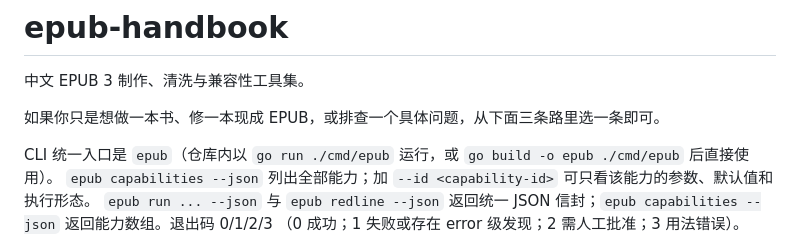
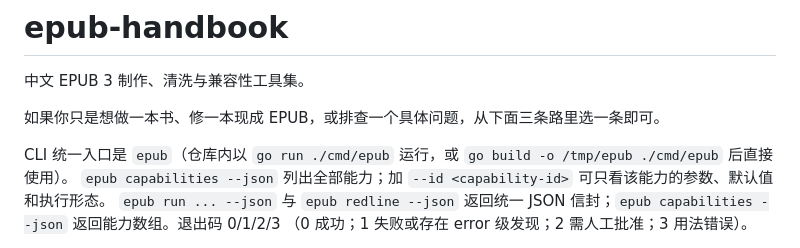
Before and after one commit to liyafly/epub-handbook, a Markdown page: README.md, the part around the change. Drawn GitHub-style.

```diff
--- a/README.md
+++ b/README.md
@@ -4,7 +4,7 @@
 
 如果你只是想做一本书、修一本现成 EPUB，或排查一个具体问题，从下面三条路里选一条即可。
 
-CLI 统一入口是 `epub`（仓库内以 `go run ./cmd/epub` 运行，或 `go build -o epub ./cmd/epub` 后直接使用）。
+CLI 统一入口是 `epub`（仓库内以 `go run ./cmd/epub` 运行，或 `go build -o /tmp/epub ./cmd/epub` 后直接使用）。
 `epub capabilities --json` 列出全部能力；加 `--id <capability-id>` 可只看该能力的参数、默认值和执行形态。
 `epub run ... --json` 与 `epub redline --json` 返回统一 JSON 信封；`epub capabilities --json` 返回能力数组。退出码 0/1/2/3
 （0 成功；1 失败或存在 error 级发现；2 需人工批准；3 用法错误）。
```
Also changed, not shown: docs/learn/07-faq.md (+1 -1 lines), work/review-20260929/RESULTS.md (added, +100 -0 lines).
